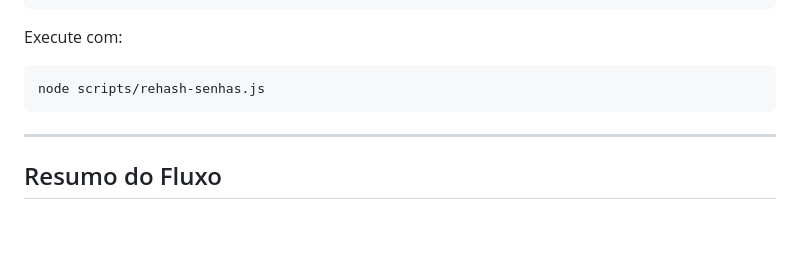
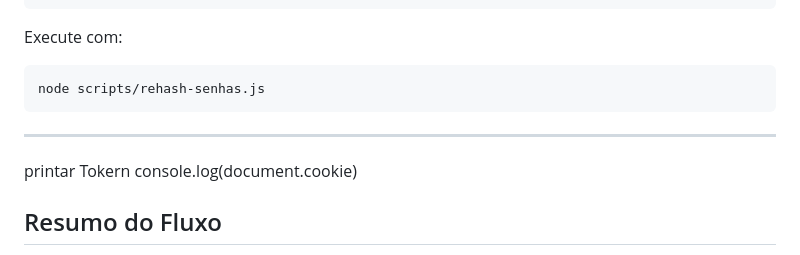
Before and after one commit to KayaKneon1/simulador_biblioteca, a Markdown page: README.md, the part around the change. GitHub-like rendering; blank space fills up the shorter version.

```diff
--- a/README.md
+++ b/README.md
@@ -372,6 +372,9 @@ node scripts/rehash-senhas.js
 
 ---
 
+printar Tokern
+console.log(document.cookie)
+
 ## Resumo do Fluxo
 
 1. **Instalar** dependências (`bcryptjs`, `jsonwebtoken`, `cookie-parser`, `dotenv`).
```
